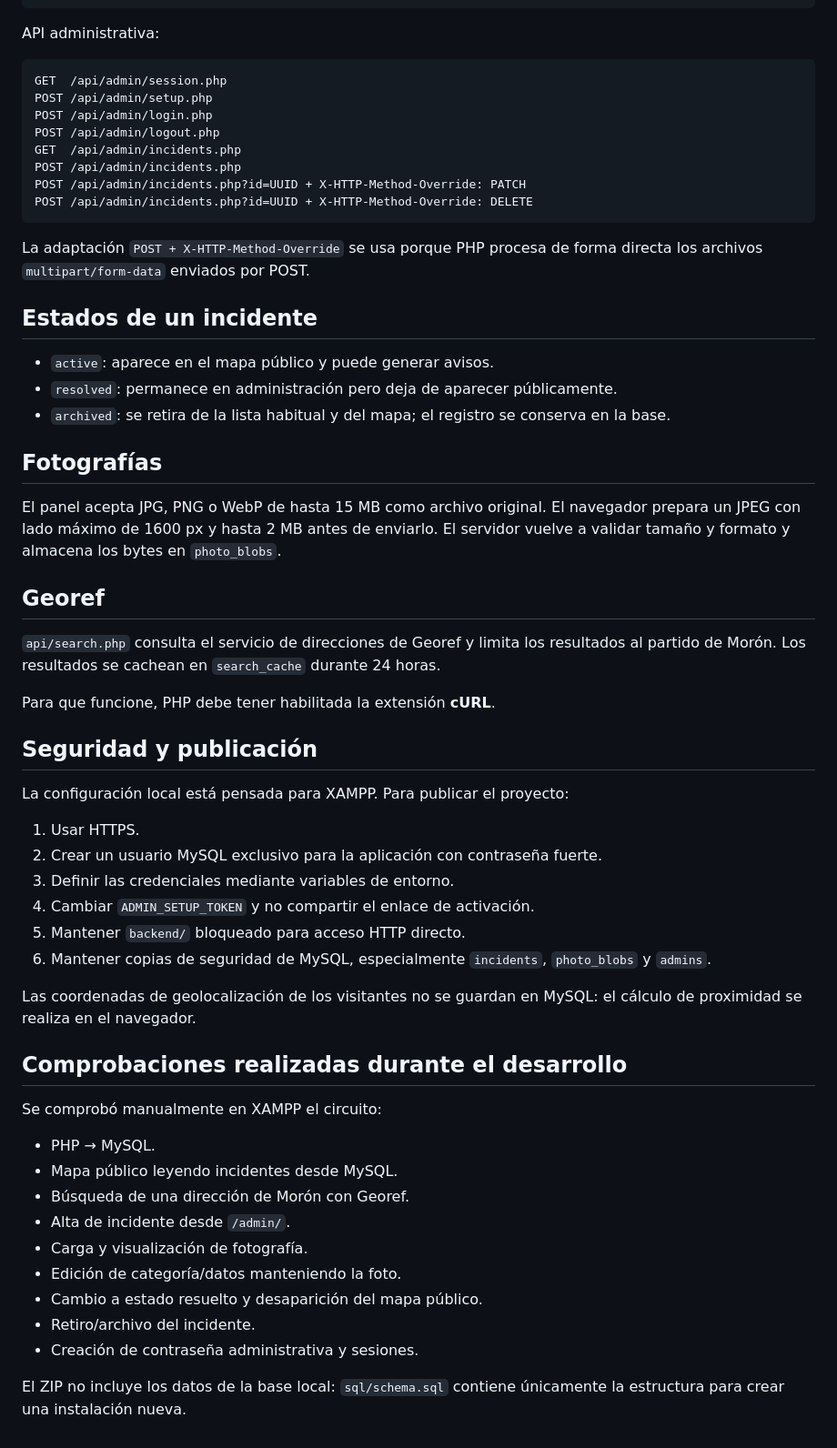
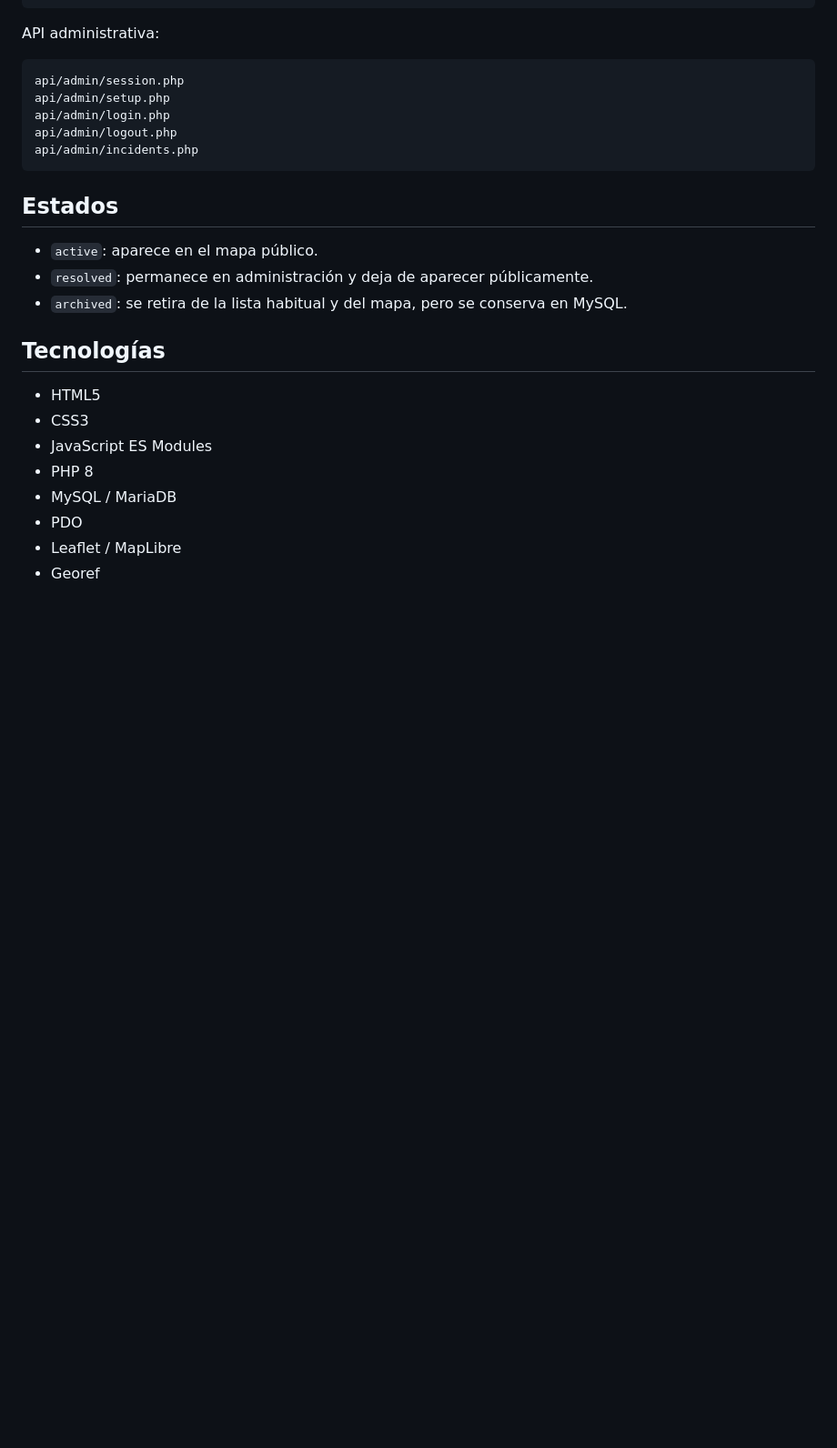
Before and after one commit to A1rton/moron-mapa-incidentes, a Markdown page: README.md, the part around one of its changes. Shown at 91% size. Drawn GitHub-style; blank space fills up the shorter version.

````diff
--- a/README.md
+++ b/README.md
@@ -157,59 +128,26 @@ GET /api/photos.php?id=UUID
 API administrativa:
 
 ```text
-GET  /api/admin/session.php
-POST /api/admin/setup.php
-POST /api/admin/login.php
-POST /api/admin/logout.php
-GET  /api/admin/incidents.php
-POST /api/admin/incidents.php
-POST /api/admin/incidents.php?id=UUID + X-HTTP-Method-Override: PATCH
-POST /api/admin/incidents.php?id=UUID + X-HTTP-Method-Override: DELETE
+api/admin/session.php
+api/admin/setup.php
+api/admin/login.php
+api/admin/logout.php
+api/admin/incidents.php
 ```
 
-La adaptación `POST + X-HTTP-Method-Override` se usa porque PHP procesa de forma directa los archivos `multipart/form-data` enviados por POST.
+## Estados
 
-## Estados de un incidente
+- `active`: aparece en el mapa público.
+- `resolved`: permanece en administración y deja de aparecer públicamente.
+- `archived`: se retira de la lista habitual y del mapa, pero se conserva en MySQL.
 
-- `active`: aparece en el mapa público y puede generar avisos.
-- `resolved`: permanece en administración pero deja de aparecer públicamente.
-- `archived`: se retira de la lista habitual y del mapa; el registro se conserva en la base.
+## Tecnologías
 
-## Fotografías
-
-El panel acepta JPG, PNG o WebP de hasta 15 MB como archivo original. El navegador prepara un JPEG con lado máximo de 1600 px y hasta 2 MB antes de enviarlo. El servidor vuelve a validar tamaño y formato y almacena los bytes en `photo_blobs`.
-
-## Georef
-
-`api/search.php` consulta el servicio de direcciones de Georef y limita los resultados al partido de Morón. Los resultados se cachean en `search_cache` durante 24 horas.
-
-Para que funcione, PHP debe tener habilitada la extensión **cURL**.
-
-## Seguridad y publicación
-
-La configuración local está pensada para XAMPP. Para publicar el proyecto:
-
-1. Usar HTTPS.
-2. Crear un usuario MySQL exclusivo para la aplicación con contraseña fuerte.
-3. Definir las credenciales mediante variables de entorno.
-4. Cambiar `ADMIN_SETUP_TOKEN` y no compartir el enlace de activación.
-5. Mantener `backend/` bloqueado para acceso HTTP directo.
-6. Mantener copias de seguridad de MySQL, especialmente `incidents`, `photo_blobs` y `admins`.
-
-Las coordenadas de geolocalización de los visitantes no se guardan en MySQL: el cálculo de proximidad se realiza en el navegador.
-
-## Comprobaciones realizadas durante el desarrollo
-
-Se comprobó manualmente en XAMPP el circuito:
-
-- PHP → MySQL.
-- Mapa público leyendo incidentes desde MySQL.
-- Búsqueda de una dirección de Morón con Georef.
-- Alta de incidente desde `/admin/`.
-- Carga y visualización de fotografía.
-- Edición de categoría/datos manteniendo la foto.
-- Cambio a estado resuelto y desaparición del mapa público.
-- Retiro/archivo del incidente.
-- Creación de contraseña administrativa y sesiones.
-
-El ZIP no incluye los datos de la base local: `sql/schema.sql` contiene únicamente la estructura para crear una instalación nueva.
+- HTML5
+- CSS3
+- JavaScript ES Modules
+- PHP 8
+- MySQL / MariaDB
+- PDO
+- Leaflet / MapLibre
+- Georef
````
Also changed, not shown: other parts of README.md (+70 -99 lines).
